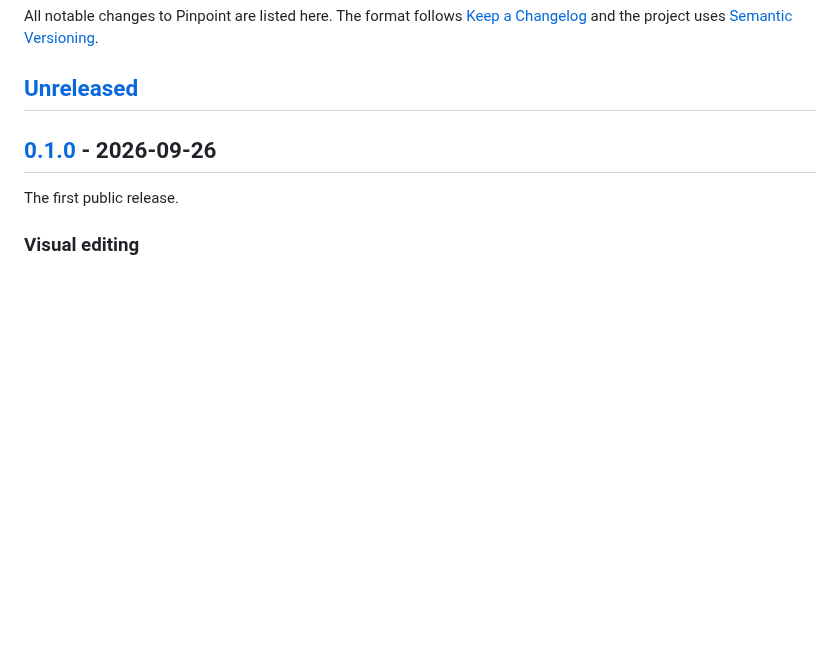
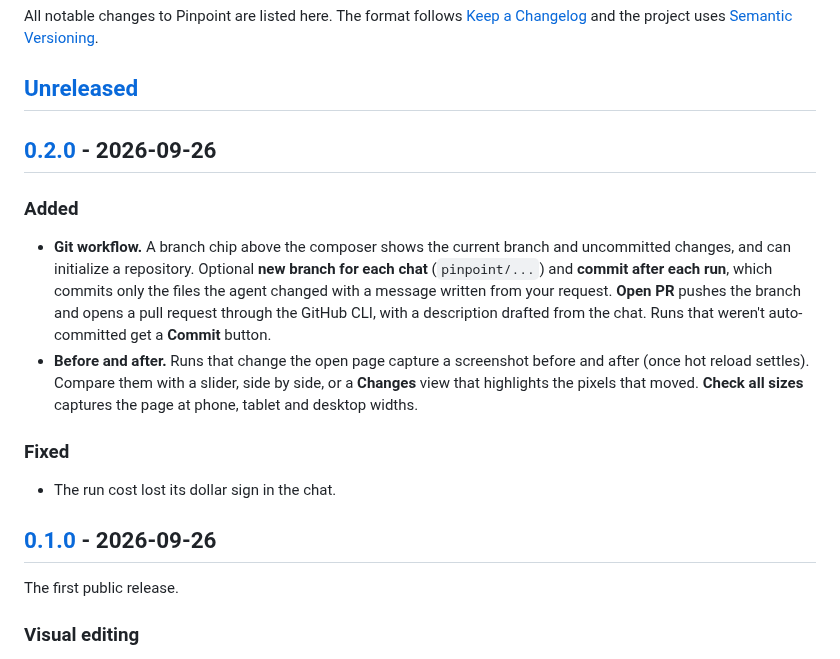
Before and after one commit to m-ahmed-elbeskeri/pinpoint, a Markdown page: CHANGELOG.md, the part around one of its changes. Drawn GitHub-style; blank space fills up the shorter version.

```diff
--- a/CHANGELOG.md
+++ b/CHANGELOG.md
@@ -3,6 +3,17 @@
 All notable changes to Pinpoint are listed here. The format follows [Keep a Changelog](https://keepachangelog.com/en/1.1.0/) and the project uses [Semantic Versioning](https://semver.org/).
 
 ## [Unreleased]
+
+## [0.2.0] - 2026-09-26
+
+### Added
+
+- **Git workflow.** A branch chip above the composer shows the current branch and uncommitted changes, and can initialize a repository. Optional **new branch for each chat** (`pinpoint/...`) and **commit after each run**, which commits only the files the agent changed with a message written from your request. **Open PR** pushes the branch and opens a pull request through the GitHub CLI, with a description drafted from the chat. Runs that weren't auto-committed get a **Commit** button.
+- **Before and after.** Runs that change the open page capture a screenshot before and after (once hot reload settles). Compare them with a slider, side by side, or a **Changes** view that highlights the pixels that moved. **Check all sizes** captures the page at phone, tablet and desktop widths.
+
+### Fixed
+
+- The run cost lost its dollar sign in the chat.
 
 ## [0.1.0] - 2026-09-26
 
```
Also changed, not shown: other parts of CHANGELOG.md (+2 -1 lines), README.md (+21 -0 lines), docs/media/compare.gif (added), 14 other files.
